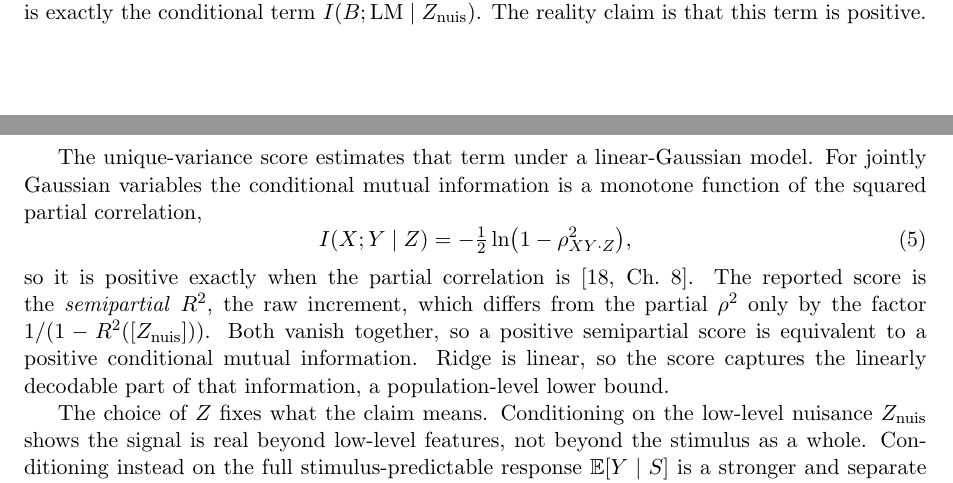
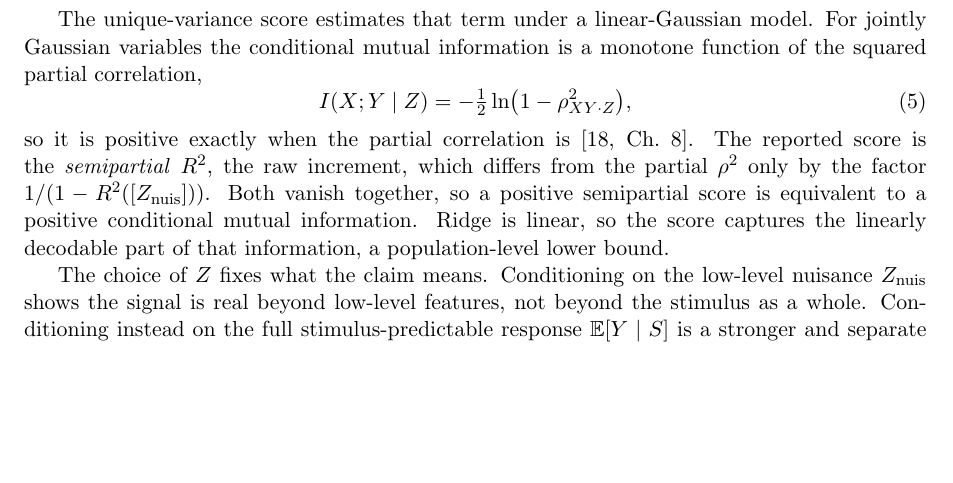
Before and after one commit to MohammadErfan-Jabbari/brain-alignment, a LaTeX paper (docs/manuscript/extended/main-extended.tex, which reads docs/manuscript/extended/sections/03_methods.tex): two parts of pages 7 and 8 of 18 before the commit and part of page 8 of 18 after it, the two joined at a grey line, cut at the place of the change, the shorter picture padded with empty space. Compiled offline with pdfLaTeX.

Commit message:
docs(write): v0.2 §3.2 — drop meta bridge 'The reality claim is that this term is positive' (Erfan)
Standalone meta-bridge between the cond-MI definition (L54) and the
estimator (L57); 'that term' in L57 refers to L54, not to this line.
No substance lost.

```diff
--- a/docs/manuscript/extended/sections/03_methods.tex
+++ b/docs/manuscript/extended/sections/03_methods.tex
@@ -52,7 +52,6 @@ The chain rule splits the dependence into a baseline and the increment over it,
   I\big(B;[Z_{\mathrm{nuis}},\mathrm{LM}]\big) = I(B;Z_{\mathrm{nuis}}) + I(B;\mathrm{LM}\mid Z_{\mathrm{nuis}}),
 \end{equation}
 with $B$ the brain response, so the information the model's representation adds over the nuisance is exactly the conditional term $I(B;\mathrm{LM}\mid Z_{\mathrm{nuis}})$.
-The reality claim is that this term is positive.
 
 The unique-variance score estimates that term under a linear-Gaussian model.
 For jointly Gaussian variables the conditional mutual information is a monotone function of the squared partial correlation,
```
Also changed, not shown: docs/manuscript/extended/main-extended.pdf.
